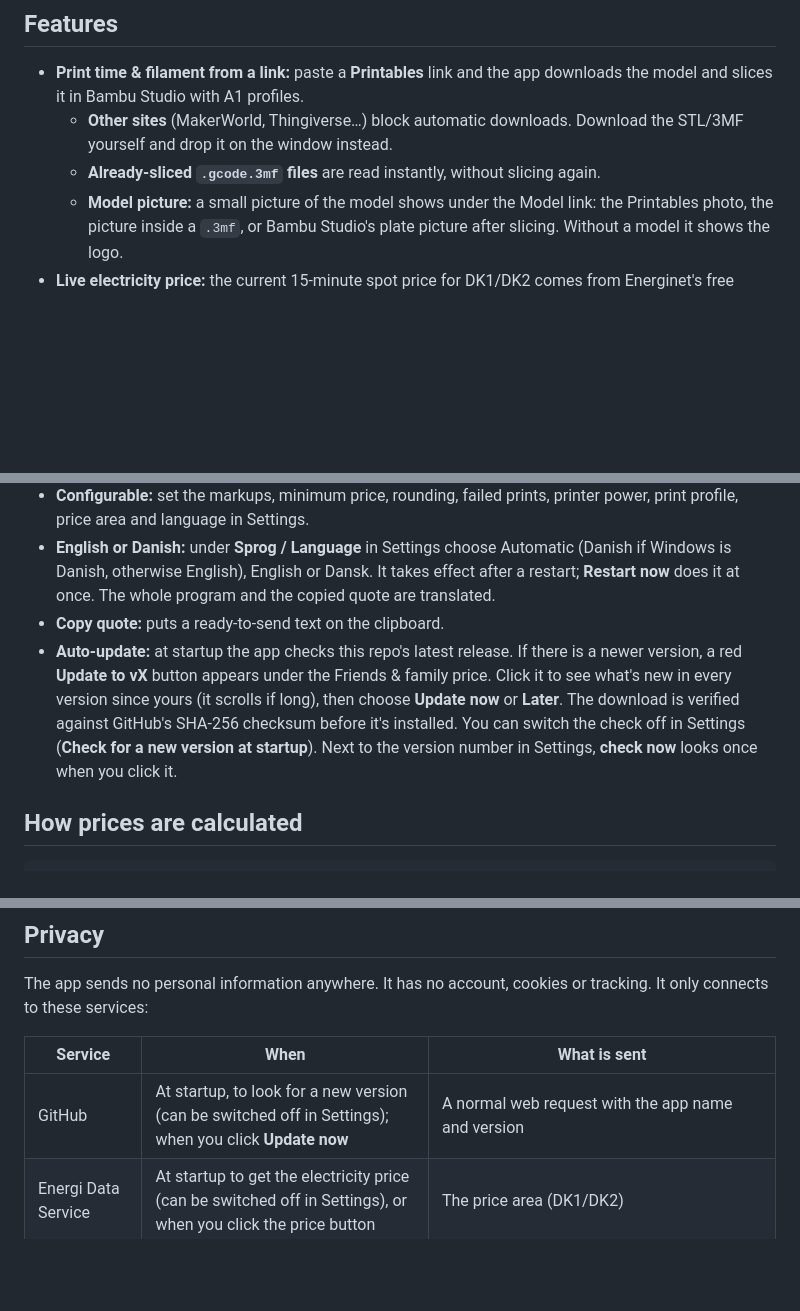
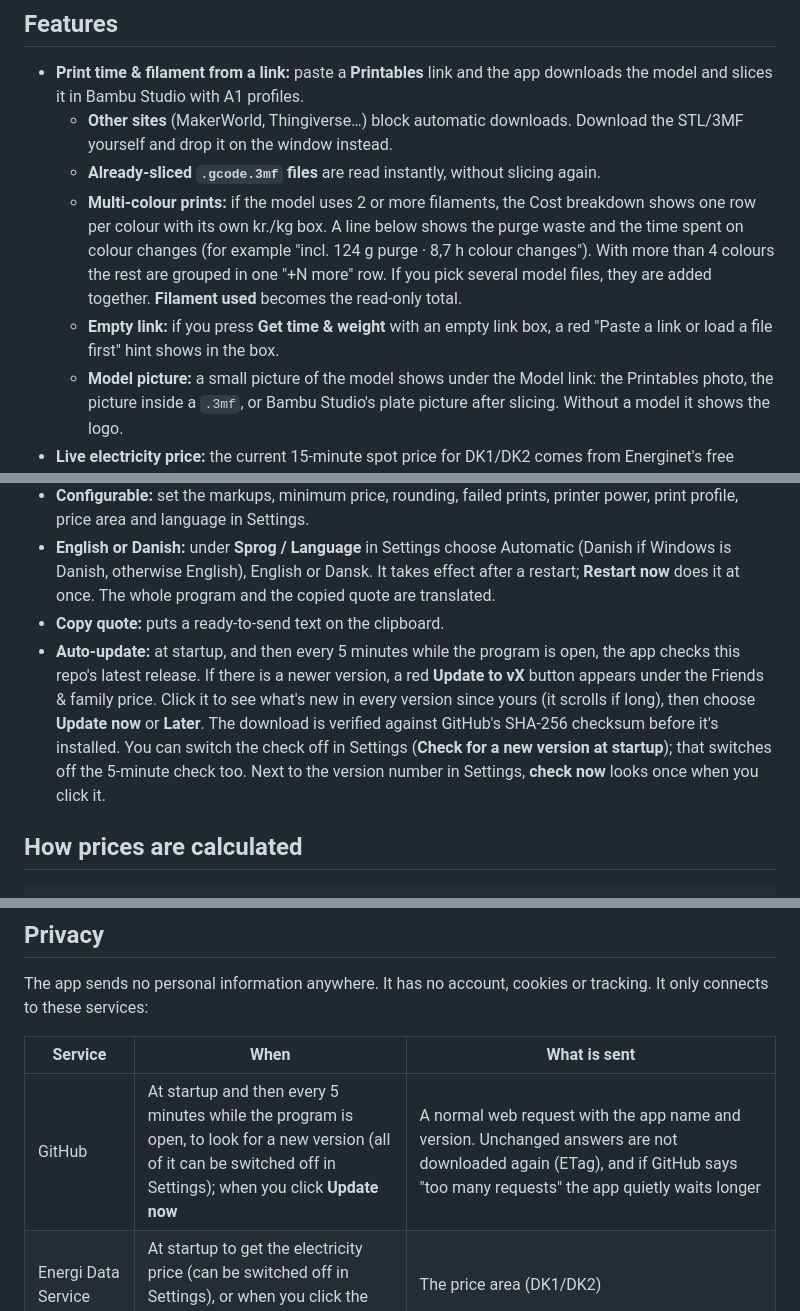
Before and after one commit to gettic/PrintPrice, a Markdown page: README.md, 3 parts joined by grey strips. GitHub-like rendering; blank space fills up the shorter version.

Commit message:
v1.4.0: Multi-colour prints in the cost breakdown, update check every 5 minutes, red message for an empty link

````diff
--- a/README.md
+++ b/README.md
@@ -20,6 +22,8 @@ The exe isn't code-signed, so the first time you run it Windows SmartScreen may
 - **Print time & filament from a link:** paste a **Printables** link and the app downloads the model and slices it in Bambu Studio with A1 profiles.
   - **Other sites** (MakerWorld, Thingiverse…) block automatic downloads. Download the STL/3MF yourself and drop it on the window instead.
   - **Already-sliced `.gcode.3mf` files** are read instantly, without slicing again.
+  - **Multi-colour prints:** if the model uses 2 or more filaments, the Cost breakdown shows one row per colour with its own kr./kg box. A line below shows the purge waste and the time spent on colour changes (for example "incl. 124 g purge · 8,7 h colour changes"). With more than 4 colours the rest are grouped in one "+N more" row. If you pick several model files, they are added together. **Filament used** becomes the read-only total.
+  - **Empty link:** if you press **Get time & weight** with an empty link box, a red "Paste a link or load a file first" hint shows in the box.
   - **Model picture:** a small picture of the model shows under the Model link: the Printables photo, the picture inside a `.3mf`, or Bambu Studio's plate picture after slicing. Without a model it shows the logo.
 - **Live electricity price:** the current 15-minute spot price for DK1/DK2 comes from Energinet's free [Energi Data Service](https://www.energidataservice.dk/). The app adds your tariffs, taxes and fees, then 25 % VAT.
 - **Wear & tear:** a machine-time rate is worked out from the chosen **nozzle**, **filament** and **build plate**. It is added to both prices.
@@ -28,7 +32,7 @@ The exe isn't code-signed, so the first time you run it Windows SmartScreen may
 - **Configurable:** set the markups, minimum price, rounding, failed prints, printer power, print profile, price area and language in Settings.
 - **English or Danish:** under **Sprog / Language** in Settings choose Automatic (Danish if Windows is Danish, otherwise English), English or Dansk. It takes effect after a restart; **Restart now** does it at once. The whole program and the copied quote are translated.
 - **Copy quote:** puts a ready-to-send text on the clipboard.
-- **Auto-update:** at startup the app checks this repo's latest release. If there is a newer version, a red **Update to vX** button appears under the Friends & family price. Click it to see what's new in every version since yours (it scrolls if long), then choose **Update now** or **Later**. The download is verified against GitHub's SHA-256 checksum before it's installed. You can switch the check off in Settings (**Check for a new version at startup**). Next to the version number in Settings, **check now** looks once when you click it.
+- **Auto-update:** at startup, and then every 5 minutes while the program is open, the app checks this repo's latest release. If there is a newer version, a red **Update to vX** button appears under the Friends & family price. Click it to see what's new in every version since yours (it scrolls if long), then choose **Update now** or **Later**. The download is verified against GitHub's SHA-256 checksum before it's installed. You can switch the check off in Settings (**Check for a new version at startup**); that switches off the 5-minute check too. Next to the version number in Settings, **check now** looks once when you click it.
 
 ## How prices are calculated
 ```
@@ -70,7 +74,7 @@ The app sends no personal information anywhere. It has no account, cookies or tr
 
 | Service | When | What is sent |
 |---|---|---|
-| GitHub | At startup, to look for a new version (can be switched off in Settings); when you click **Update now** | A normal web request with the app name and version |
+| GitHub | At startup and then every 5 minutes while the program is open, to look for a new version (all of it can be switched off in Settings); when you click **Update now** | A normal web request with the app name and version. Unchanged answers are not downloaded again (ETag), and if GitHub says "too many requests" the app quietly waits longer |
 | Energi Data Service | At startup to get the electricity price (can be switched off in Settings), or when you click the price button | The price area (DK1/DK2) |
 | Printables | Only when you paste a Printables link | The model's ID, then the file and a small model picture (~10 KB, from media.printables.com) download |
 
````
Also changed, not shown: other parts of README.md (+3 -1 lines), assets/screenshot-multicolour.png (added), 7 other files.
